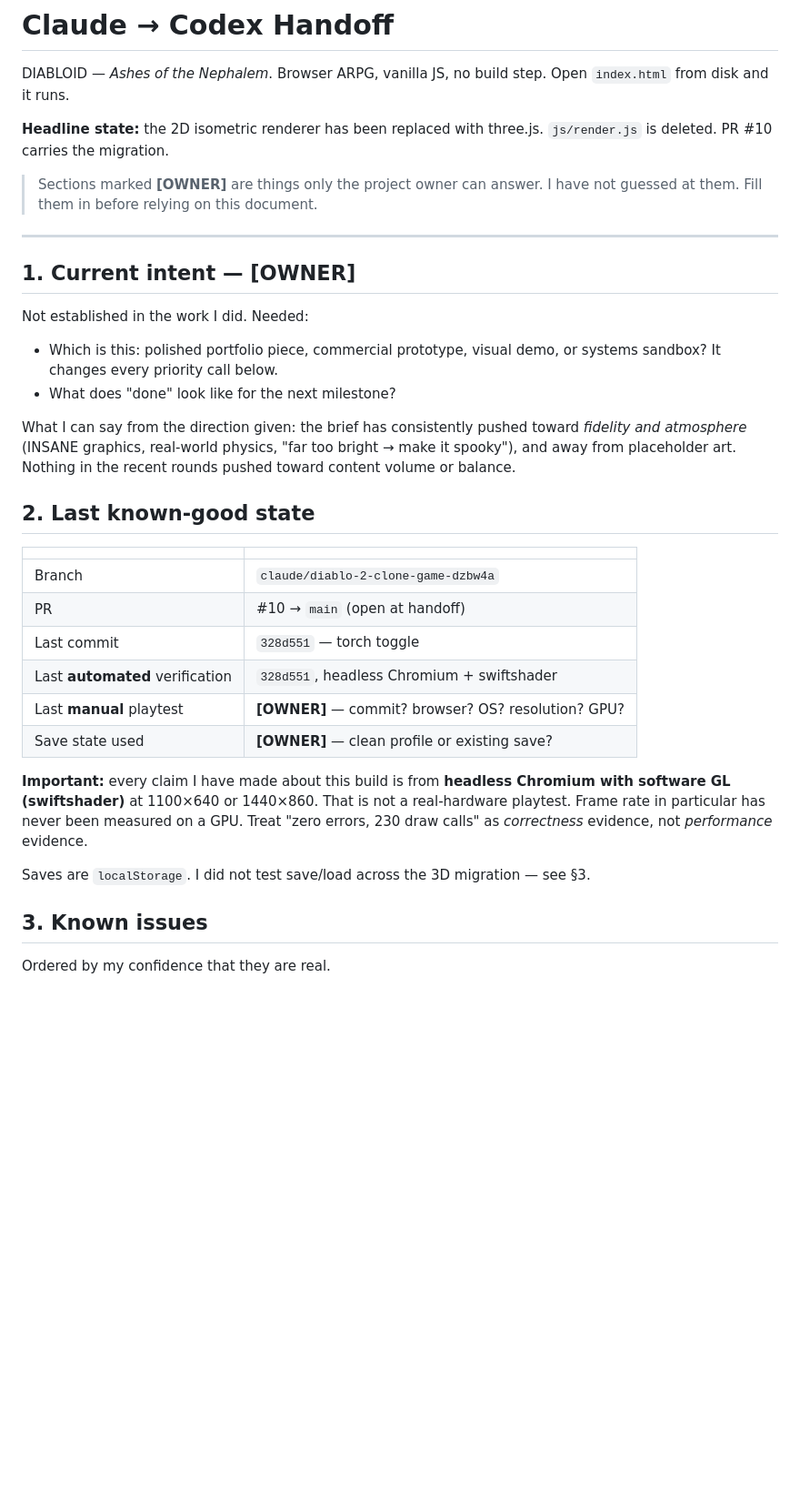
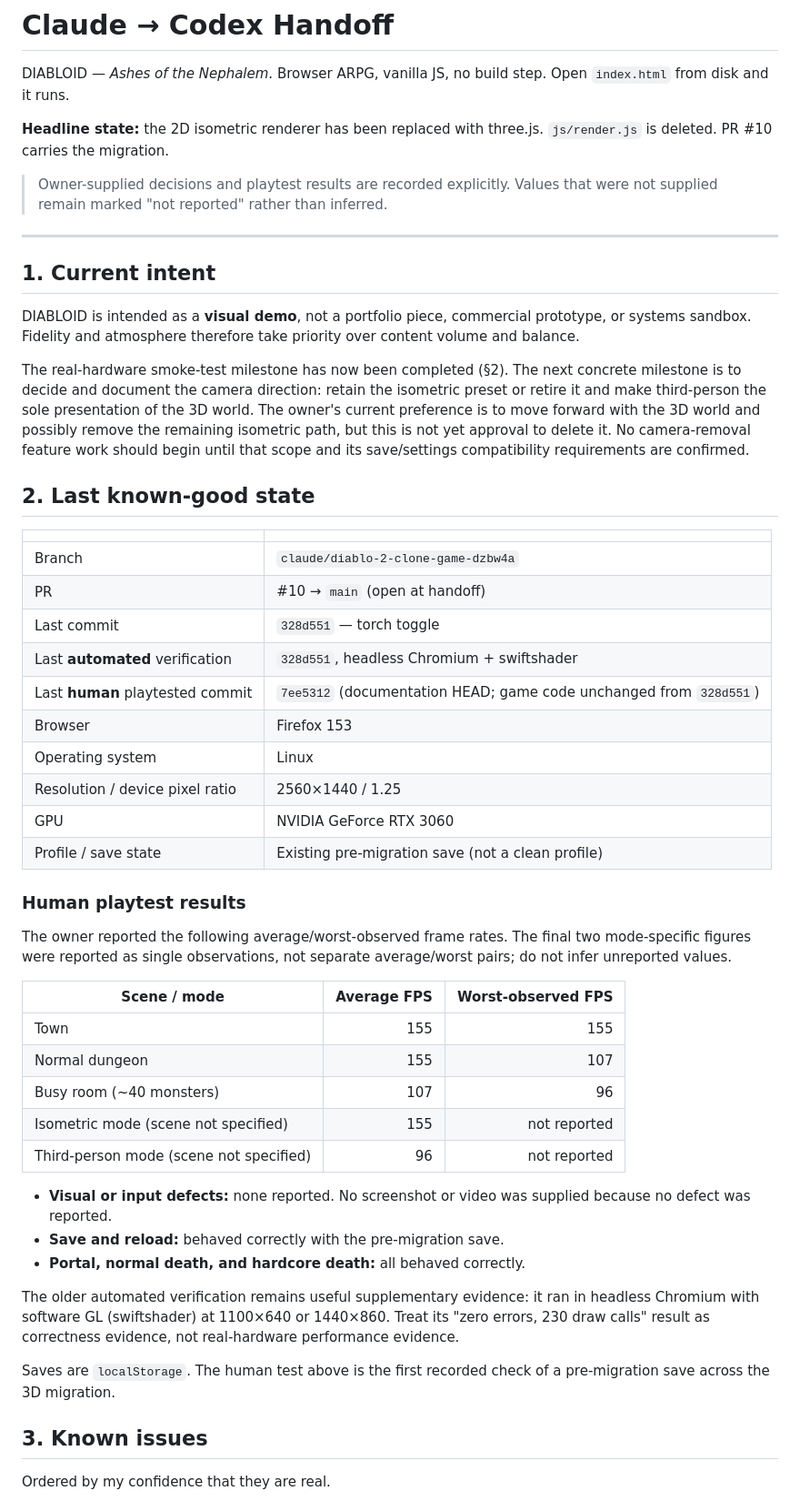
Before and after one commit to adriansonaplane/curly-enigma, a Markdown page: HANDOFF.md, the part around one of its changes. Shown at 91% size. GitHub-like rendering; blank space fills up the shorter version.

Commit message:
Record real-hardware smoke test

```diff
--- a/HANDOFF.md
+++ b/HANDOFF.md
@@ -6,23 +6,24 @@ Open `index.html` from disk and it runs.
 **Headline state:** the 2D isometric renderer has been replaced with three.js.
 `js/render.js` is deleted. PR #10 carries the migration.
 
-> Sections marked **[OWNER]** are things only the project owner can answer.
-> I have not guessed at them. Fill them in before relying on this document.
+> Owner-supplied decisions and playtest results are recorded explicitly. Values
+> that were not supplied remain marked "not reported" rather than inferred.
 
 ---
 
-## 1. Current intent — **[OWNER]**
+## 1. Current intent
 
-Not established in the work I did. Needed:
+DIABLOID is intended as a **visual demo**, not a portfolio piece, commercial
+prototype, or systems sandbox. Fidelity and atmosphere therefore take priority
+over content volume and balance.
 
-- Which is this: polished portfolio piece, commercial prototype, visual demo, or
-  systems sandbox? It changes every priority call below.
-- What does "done" look like for the next milestone?
-
-What I can say from the direction given: the brief has consistently pushed
-toward *fidelity and atmosphere* (INSANE graphics, real-world physics, "far too
-bright → make it spooky"), and away from placeholder art. Nothing in the recent
-rounds pushed toward content volume or balance.
+The real-hardware smoke-test milestone has now been completed (§2). The next
+concrete milestone is to decide and document the camera direction: retain the
+isometric preset or retire it and make third-person the sole presentation of the
+3D world. The owner's current preference is to move forward with the 3D world
+and possibly remove the remaining isometric path, but this is not yet approval
+to delete it. No camera-removal feature work should begin until that scope and
+its save/settings compatibility requirements are confirmed.
 
 ## 2. Last known-good state
 
@@ -32,17 +33,39 @@ rounds pushed toward content volume or balance.
 | PR | #10 → `main` (open at handoff) |
 | Last commit | `328d551` — torch toggle |
 | Last **automated** verification | `328d551`, headless Chromium + swiftshader |
-| Last **manual** playtest | **[OWNER]** — commit? browser? OS? resolution? GPU? |
-| Save state used | **[OWNER]** — clean profile or existing save? |
+| Last **human** playtested commit | `7ee5312` (documentation HEAD; game code unchanged from `328d551`) |
+| Browser | Firefox 153 |
+| Operating system | Linux |
+| Resolution / device pixel ratio | 2560×1440 / 1.25 |
+| GPU | NVIDIA GeForce RTX 3060 |
+| Profile / save state | Existing pre-migration save (not a clean profile) |
 
-**Important:** every claim I have made about this build is from **headless
-Chromium with software GL (swiftshader)** at 1100×640 or 1440×860. That is not a
-real-hardware playtest. Frame rate in particular has never been measured on a
-GPU. Treat "zero errors, 230 draw calls" as *correctness* evidence, not
-*performance* evidence.
+### Human playtest results
 
-Saves are `localStorage`. I did not test save/load across the 3D migration —
-see §3.
+The owner reported the following average/worst-observed frame rates. The final
+two mode-specific figures were reported as single observations, not separate
+average/worst pairs; do not infer unreported values.
+
+| Scene / mode | Average FPS | Worst-observed FPS |
+|---|---:|---:|
+| Town | 155 | 155 |
+| Normal dungeon | 155 | 107 |
+| Busy room (~40 monsters) | 107 | 96 |
+| Isometric mode (scene not specified) | 155 | not reported |
+| Third-person mode (scene not specified) | 96 | not reported |
+
+- **Visual or input defects:** none reported. No screenshot or video was
+  supplied because no defect was reported.
+- **Save and reload:** behaved correctly with the pre-migration save.
+- **Portal, normal death, and hardcore death:** all behaved correctly.
+
+The older automated verification remains useful supplementary evidence: it ran
+in headless Chromium with software GL (swiftshader) at 1100×640 or 1440×860.
+Treat its "zero errors, 230 draw calls" result as correctness evidence, not
+real-hardware performance evidence.
+
+Saves are `localStorage`. The human test above is the first recorded check of a
+pre-migration save across the 3D migration.
 
 ## 3. Known issues
 
```
Also changed, not shown: other parts of HANDOFF.md (+31 -20 lines).
